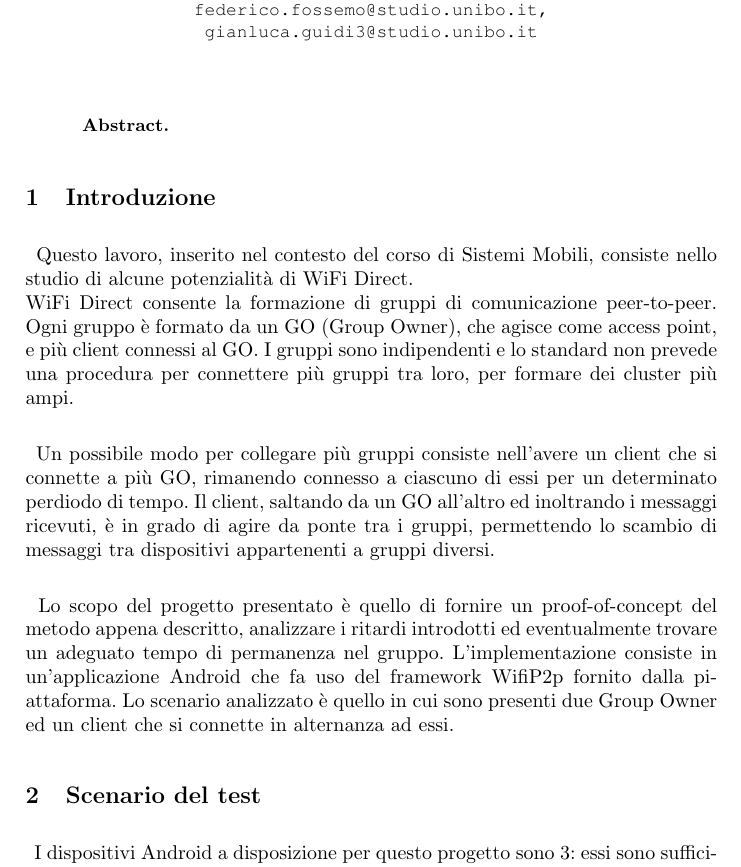
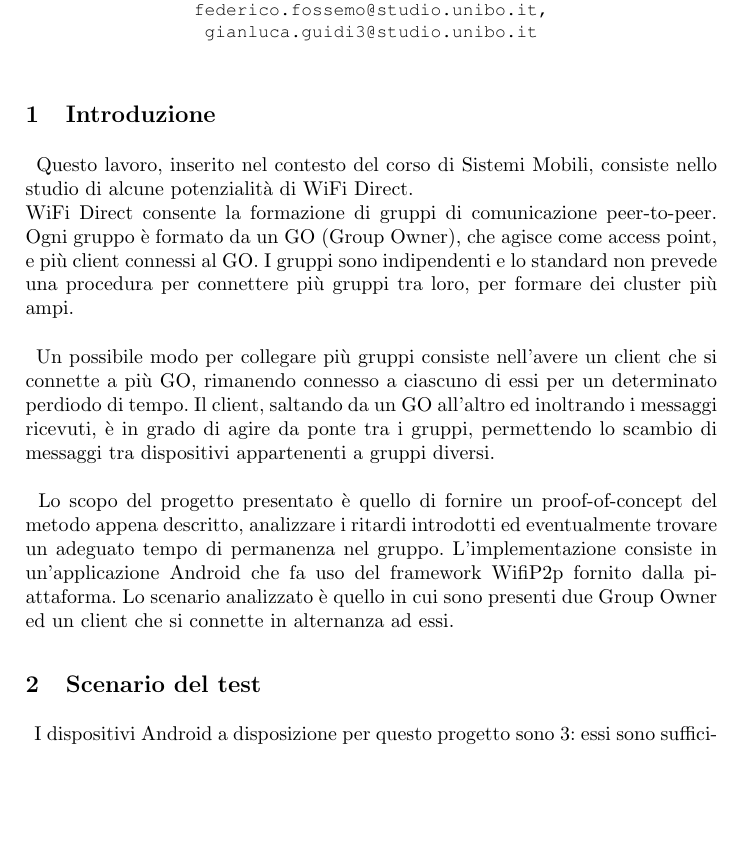
Before and after one commit to fossedihelm/WiFiMultiHop, a LaTeX paper (Relazione/Title.tex): part of page 1 of 11, cut so that both start at the same text, the shorter picture padded with empty space. Compiled offline with pdfLaTeX.

Commit message:
abstract commented

```diff
--- a/Relazione/Title.tex
+++ b/Relazione/Title.tex
@@ -31,8 +31,8 @@
 		\email{federico.fossemo@studio.unibo.it, gianluca.guidi3@studio.unibo.it}}
 	\maketitle
 
-	\begin{abstract}
-	\end{abstract}
+	%\begin{abstract}
+	%\end{abstract}
 	%
 %%%%%%%%%%%%%%%%%%%%%%%%%%%%%%%%%%%%%%%%%%%%%%%%%%%%%%%%%%%%%%%%%%%%%%%%%%%%%%%%%%%%%
 
```
